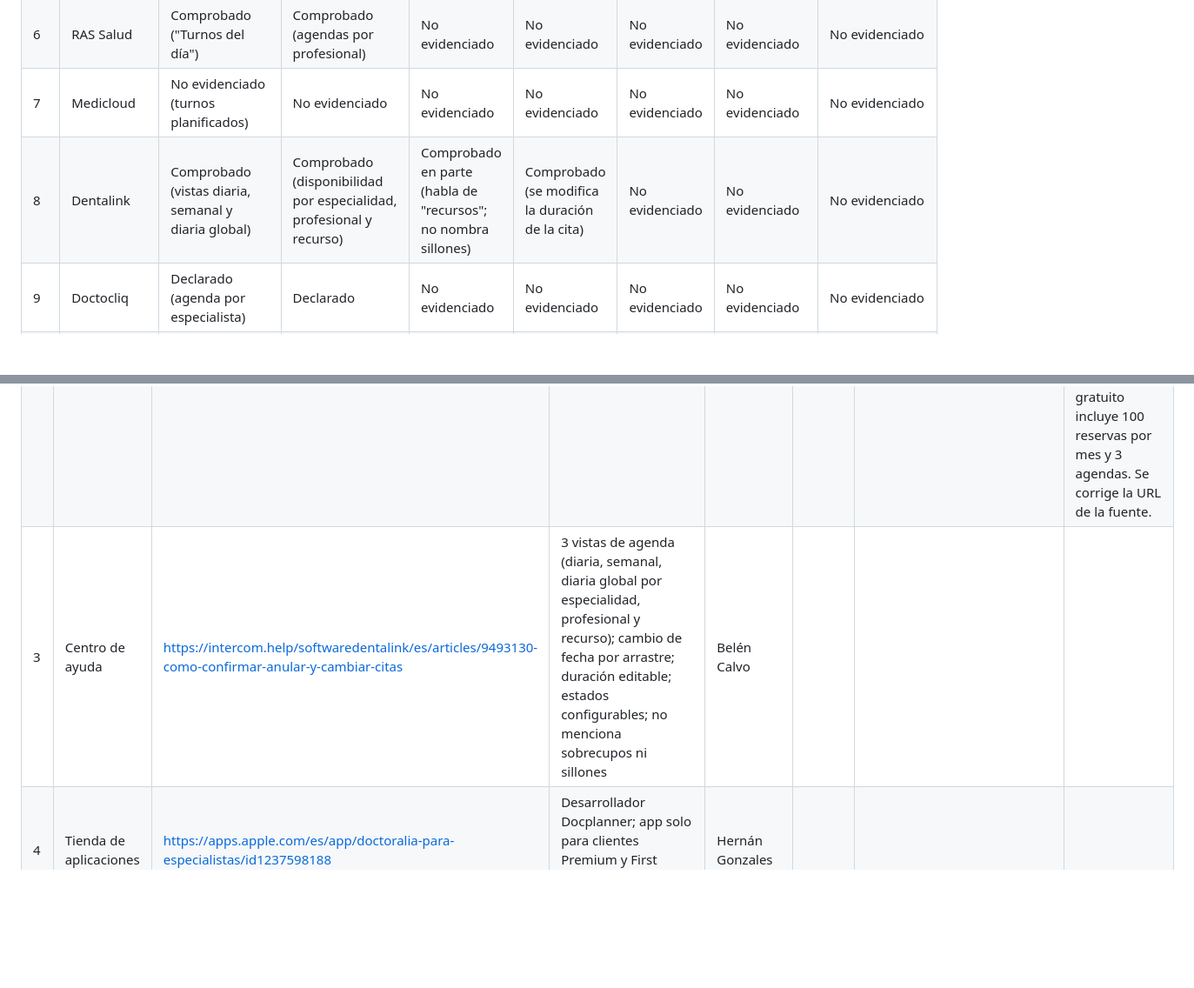
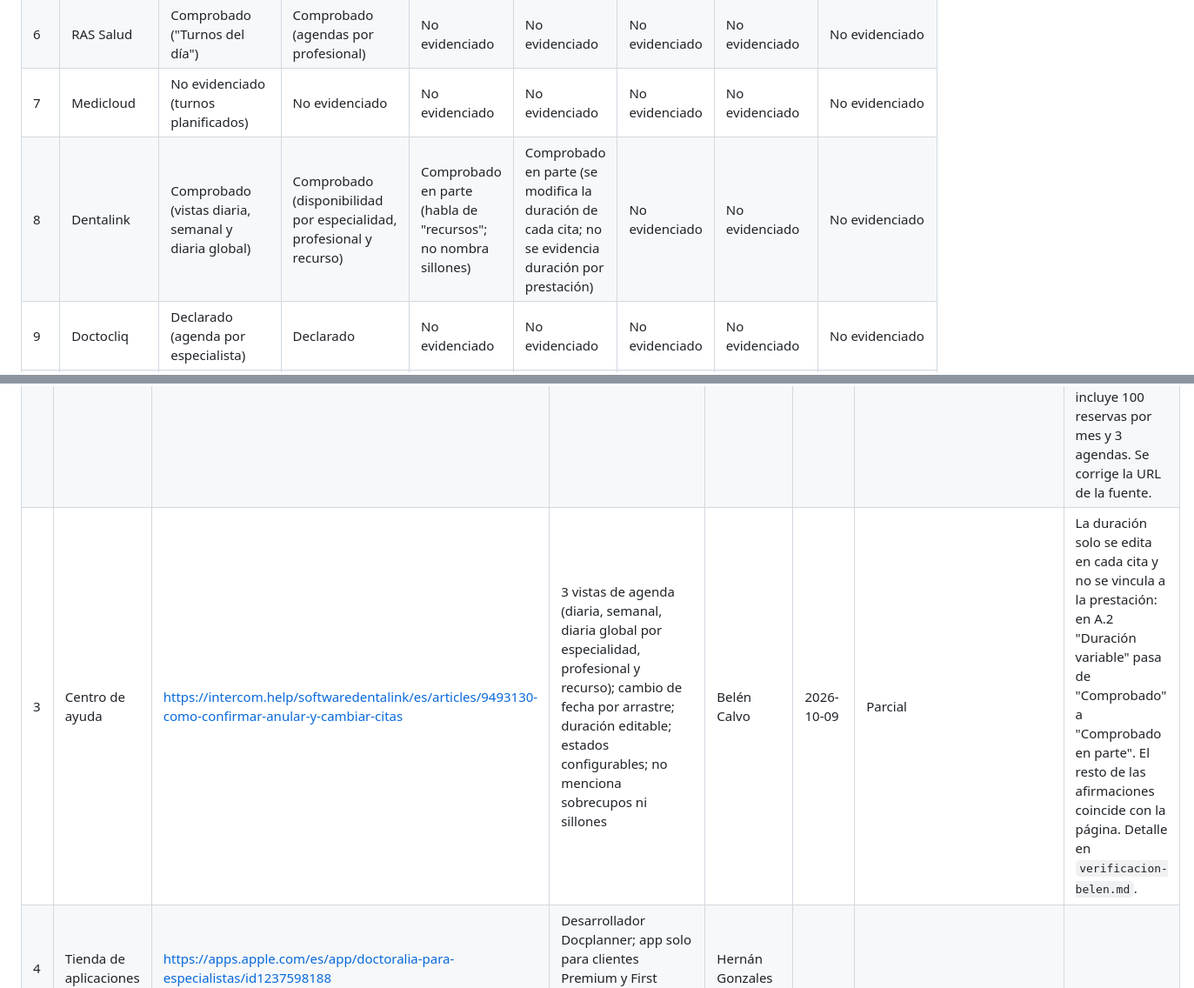
Before and after one commit to belcalvo93/turnosodontologia, a Markdown page: docs/discovery/informe-discovery.md, 2 parts joined by grey strips. Shown at 87% size. Rendered like a GitHub page; blank space fills up the shorter version.

Commit message:
docs: etapa 2, Ajustar duracion variable de Dentalink y registrar verificacion de fuente 3

```diff
--- a/docs/discovery/informe-discovery.md
+++ b/docs/discovery/informe-discovery.md
@@ -105,7 +105,7 @@ El número (#) de cada sistema se mantiene en todas las tablas.
 | 5 | Reservo | Tercero (agenda) | No evidenciado | No evidenciado | No evidenciado | No evidenciado | No evidenciado | No evidenciado |
 | 6 | RAS Salud | Comprobado ("Turnos del día") | Comprobado (agendas por profesional) | No evidenciado | No evidenciado | No evidenciado | No evidenciado | No evidenciado |
 | 7 | Medicloud | No evidenciado (turnos planificados) | No evidenciado | No evidenciado | No evidenciado | No evidenciado | No evidenciado | No evidenciado |
-| 8 | Dentalink | Comprobado (vistas diaria, semanal y diaria global) | Comprobado (disponibilidad por especialidad, profesional y recurso) | Comprobado en parte (habla de "recursos"; no nombra sillones) | Comprobado (se modifica la duración de la cita) | No evidenciado | No evidenciado | No evidenciado |
+| 8 | Dentalink | Comprobado (vistas diaria, semanal y diaria global) | Comprobado (disponibilidad por especialidad, profesional y recurso) | Comprobado en parte (habla de "recursos"; no nombra sillones) | Comprobado en parte (se modifica la duración de cada cita; no se evidencia duración por prestación) | No evidenciado | No evidenciado | No evidenciado |
 | 9 | Doctocliq | Declarado (agenda por especialista) | Declarado | No evidenciado | No evidenciado | No evidenciado | No evidenciado | No evidenciado |
 | 10 | Dentidesk | Declarado (agenda personalizable) | No evidenciado | No evidenciado | No evidenciado | No evidenciado | No evidenciado | No evidenciado |
 | 11 | Encuadrado | No evidenciado | No evidenciado | No evidenciado | No evidenciado | Declarado (bloqueo de horarios, límites diarios) | No evidenciado | No evidenciado |
@@ -496,7 +496,7 @@ Esta tabla la consolida Elías.
 |---|---|---|---|---|---|---|---|
 | 1 | Sitio oficial | https://agendapro.com/ar/dental/software-odontologico | Reserva sin registro; recordatorios WhatsApp/SMS/email con doble confirmación; liberación automática ante cancelaciones; sin precios; sin mención de odontograma | Bruno Fiouchetta | | | |
 | 2 | Página de precios | https://www.turnito.app/ | Plan gratuito; Plus $12.000, Advance $24.500, Pro $42.000 por mes IVA incluido; cupos de WhatsApp 30/100/250; comisiones 5 %/3,5 %/1 %/0 % | Elías Tello | 2026-10-09 | Sí (en https://turnito.app/ar/planes/) | La URL citada (raíz del sitio) no contiene los precios: están en `/ar/planes/`. Los valores coinciden. Matiz: la página publica el precio sin IVA ($9.900, $20.300 y $34.800) y el total "+ IVA" ($12.000, $24.500 y $42.000), por lo que "IVA incluido" equivale al total con IVA. El plan gratuito incluye 100 reservas por mes y 3 agendas. Se corrige la URL de la fuente. |
-| 3 | Centro de ayuda | https://intercom.help/softwaredentalink/es/articles/9493130-como-confirmar-anular-y-cambiar-citas | 3 vistas de agenda (diaria, semanal, diaria global por especialidad, profesional y recurso); cambio de fecha por arrastre; duración editable; estados configurables; no menciona sobrecupos ni sillones | Belén Calvo | | | |
+| 3 | Centro de ayuda | https://intercom.help/softwaredentalink/es/articles/9493130-como-confirmar-anular-y-cambiar-citas | 3 vistas de agenda (diaria, semanal, diaria global por especialidad, profesional y recurso); cambio de fecha por arrastre; duración editable; estados configurables; no menciona sobrecupos ni sillones | Belén Calvo | 2026-10-09 | Parcial | La duración solo se edita en cada cita y no se vincula a la prestación: en A.2 "Duración variable" pasa de "Comprobado" a "Comprobado en parte". El resto de las afirmaciones coincide con la página. Detalle en `verificacion-belen.md`. |
 | 4 | Tienda de aplicaciones | https://apps.apple.com/es/app/doctoralia-para-especialistas/id1237598188 | Desarrollador Docplanner; app solo para clientes Premium y First Class; 4,7/5 con unas 3.000 valoraciones | Hernán Gonzales | | | |
 | 5 | Video / tutorial oficial | https://agendapro.com/bo/tutoriales | 2 manuales PDF y 7 videos en Vimeo, uno de ellos "Creación de Cuenta Recepcionista"; no hay tutoriales de agenda, recordatorios ni exportación | Joaquín Morán | | | |
 
```
